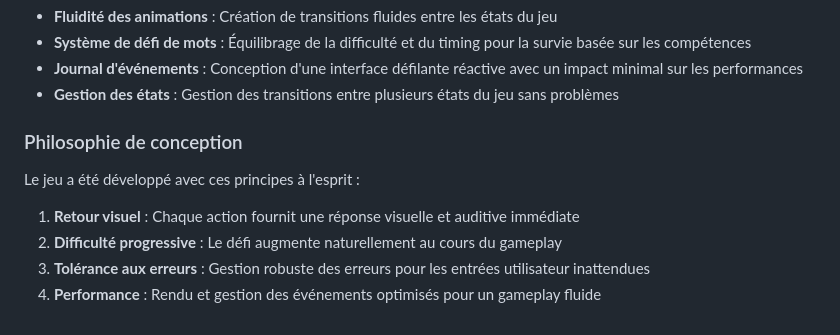
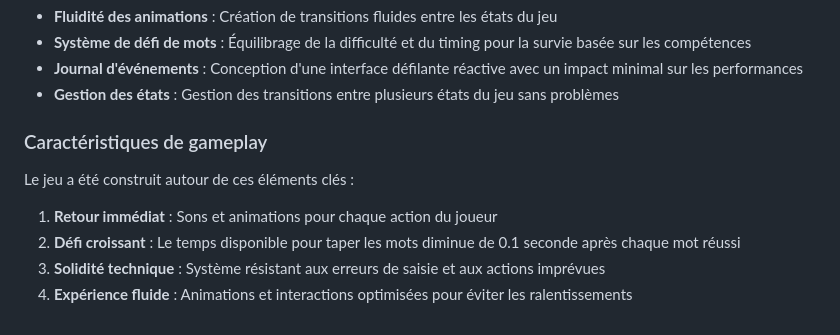
Before and after one commit to KiriMashi32/Roulette_Python, a Markdown page: README.md, the part around the change. Rendered like a GitHub page.

Commit message:
mise a jour de readme

```diff
--- a/README.md
+++ b/README.md
@@ -99,11 +99,11 @@ Le jeu est construit avec une architecture modulaire comprenant ces composants p
 - **Journal d'événements** : Conception d'une interface défilante réactive avec un impact minimal sur les performances
 - **Gestion des états** : Gestion des transitions entre plusieurs états du jeu sans problèmes
 
-### Philosophie de conception
+### Caractéristiques de gameplay
 
-Le jeu a été développé avec ces principes à l'esprit :
+Le jeu a été construit autour de ces éléments clés :
 
-1. **Retour visuel** : Chaque action fournit une réponse visuelle et auditive immédiate
-2. **Difficulté progressive** : Le défi augmente naturellement au cours du gameplay
-3. **Tolérance aux erreurs** : Gestion robuste des erreurs pour les entrées utilisateur inattendues
-4. **Performance** : Rendu et gestion des événements optimisés pour un gameplay fluide
+1. **Retour immédiat** : Sons et animations pour chaque action du joueur
+2. **Défi croissant** : Le temps disponible pour taper les mots diminue de 0.1 seconde après chaque mot réussi
+3. **Solidité technique** : Système résistant aux erreurs de saisie et aux actions imprévues
+4. **Expérience fluide** : Animations et interactions optimisées pour éviter les ralentissements
```
